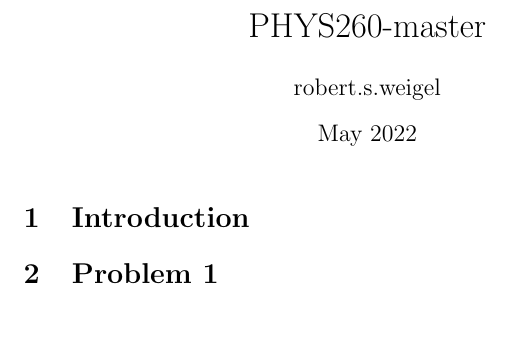
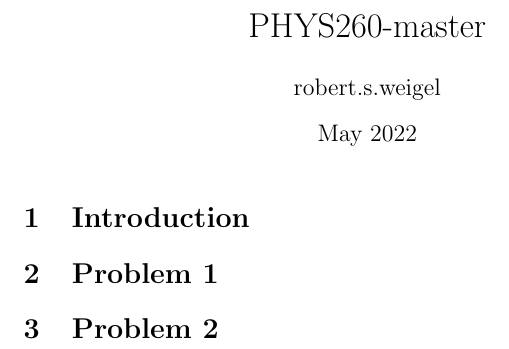
Before and after one commit to jrosenb4/PHYS260-master, a LaTeX document (Coulomb/main.tex): part of the page, cut so that both start at the same text. Compiled offline with pdfLaTeX.

Commit message:
Update main.tex

```diff
--- a/Coulomb/main.tex
+++ b/Coulomb/main.tex
@@ -11,5 +11,6 @@
 
 \section{Introduction}
 \section{Problem 1}
+\section{Problem 2}
 
 \end{document}
```
